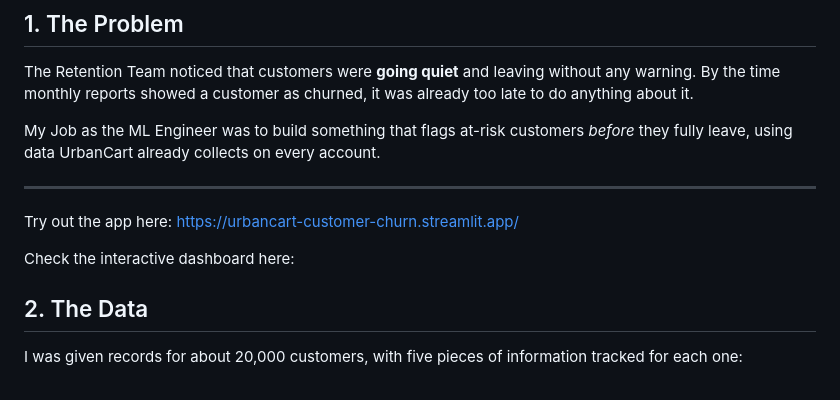
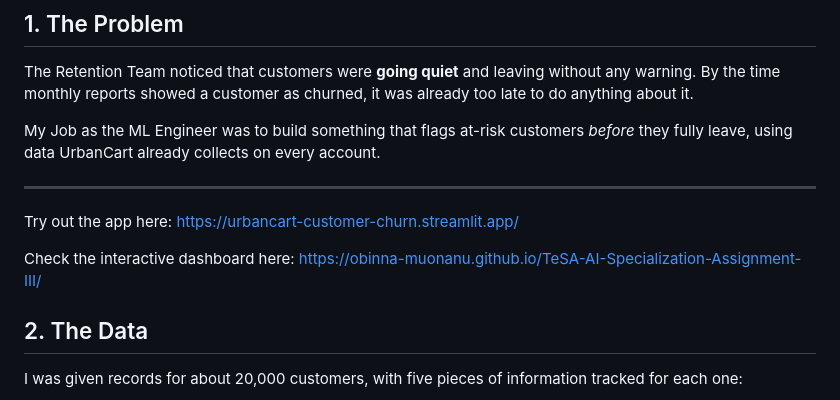
Before and after one commit to obinna-Muonanu/TeSA-AI-Specialization-Assignment-III, a Markdown page: README.md, the part around the change. Rendered like a GitHub page.

Commit message:
Added the live dashboard link

```diff
--- a/README.md
+++ b/README.md
@@ -9,7 +9,7 @@ My Job as the ML Engineer was to build something that flags at-risk customers *b
 ---
 Try out the app here: https://urbancart-customer-churn.streamlit.app/
 
-Check the interactive dashboard here:
+Check the interactive dashboard here: https://obinna-muonanu.github.io/TeSA-AI-Specialization-Assignment-III/
 
 ## 2. The Data
 
```
